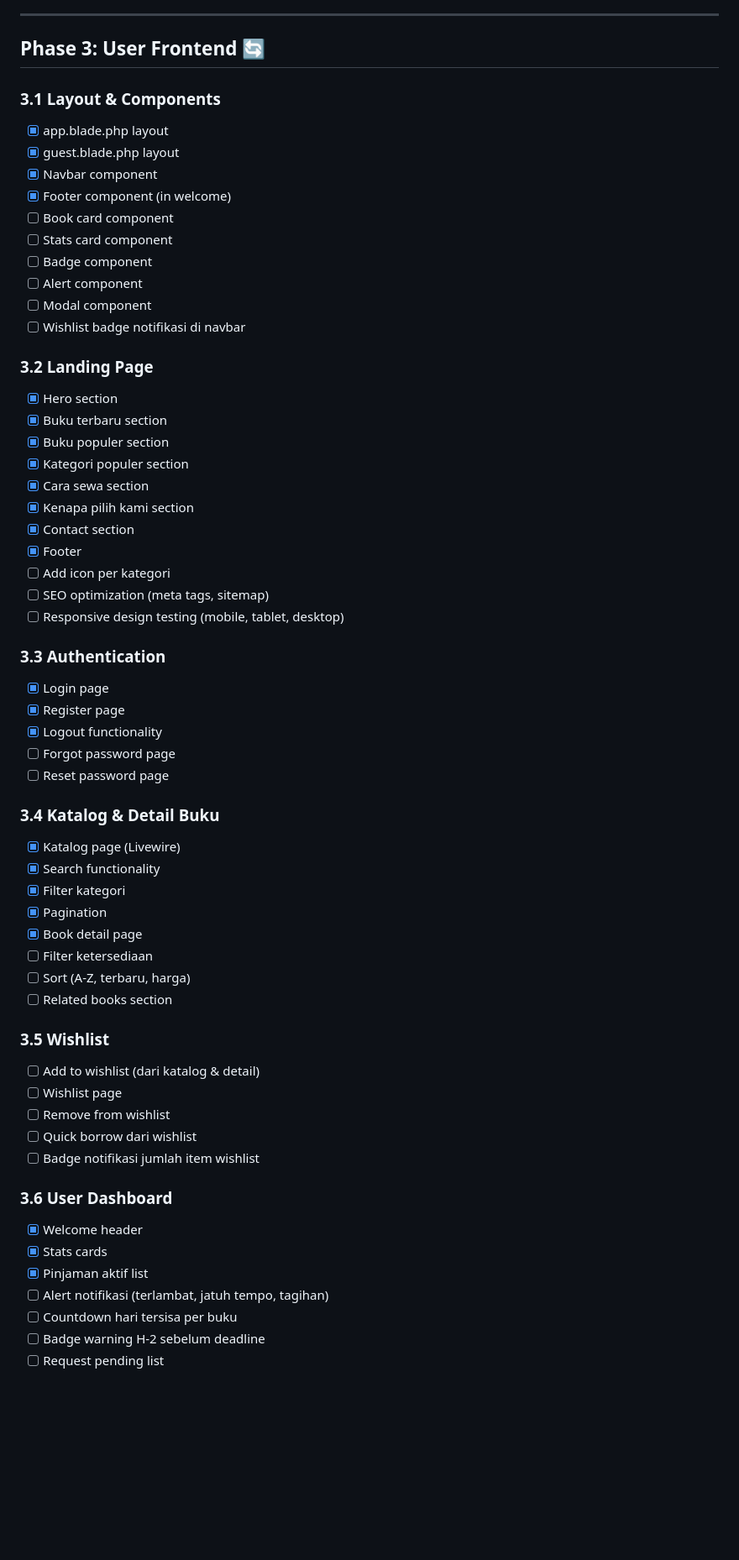
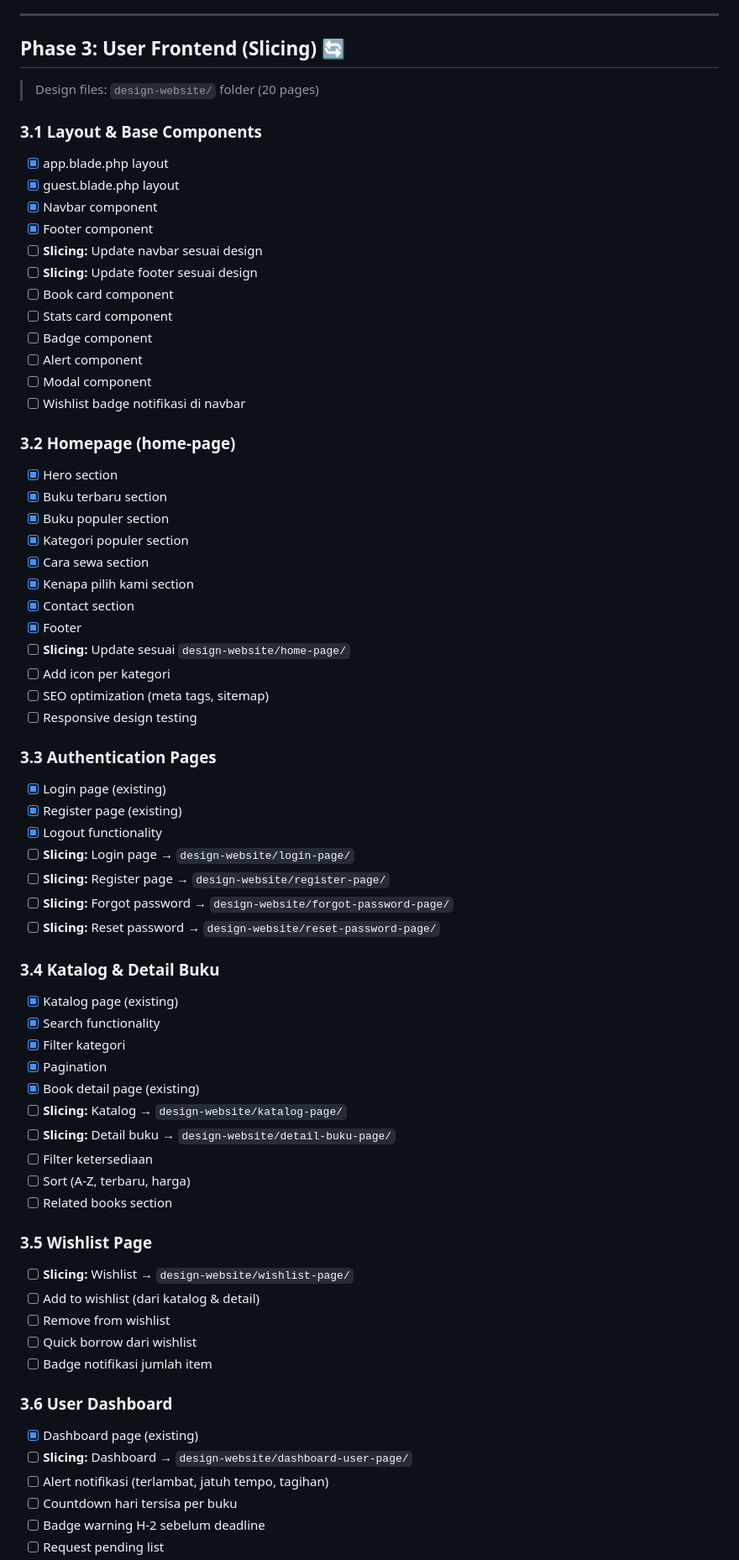
Before and after one commit to agamlatiff/suka-baca, a Markdown page: documentation/todo.md, the part around one of its changes. Shown at 84% size. Drawn GitHub-style; blank space fills up the shorter version.

Commit message:
docs: add frontend slicing tasks from design-website (20 pages)

```diff
--- a/documentation/todo.md
+++ b/documentation/todo.md
@@ -191,14 +191,18 @@
 
 ---
 
-## Phase 3: User Frontend 🔄
+## Phase 3: User Frontend (Slicing) 🔄
 
-### 3.1 Layout & Components
+> Design files: `design-website/` folder (20 pages)
+
+### 3.1 Layout & Base Components
 
 -   [x] app.blade.php layout
 -   [x] guest.blade.php layout
 -   [x] Navbar component
--   [x] Footer component (in welcome)
+-   [x] Footer component
+-   [ ] **Slicing:** Update navbar sesuai design
+-   [ ] **Slicing:** Update footer sesuai design
 -   [ ] Book card component
 -   [ ] Stats card component
 -   [ ] Badge component
@@ -206,7 +210,7 @@
 -   [ ] Modal component
 -   [ ] Wishlist badge notifikasi di navbar
 
-### 3.2 Landing Page
+### 3.2 Homepage (home-page)
 
 -   [x] Hero section
 -   [x] Buku terbaru section
@@ -216,42 +220,46 @@
 -   [x] Kenapa pilih kami section
 -   [x] Contact section
 -   [x] Footer
+-   [ ] **Slicing:** Update sesuai `design-website/home-page/`
 -   [ ] Add icon per kategori
 -   [ ] SEO optimization (meta tags, sitemap)
--   [ ] Responsive design testing (mobile, tablet, desktop)
+-   [ ] Responsive design testing
 
-### 3.3 Authentication
+### 3.3 Authentication Pages
 
--   [x] Login page
--   [x] Register page
+-   [x] Login page (existing)
+-   [x] Register page (existing)
 -   [x] Logout functionality
--   [ ] Forgot password page
--   [ ] Reset password page
+-   [ ] **Slicing:** Login page → `design-website/login-page/`
+-   [ ] **Slicing:** Register page → `design-website/register-page/`
+-   [ ] **Slicing:** Forgot password → `design-website/forgot-password-page/`
+-   [ ] **Slicing:** Reset password → `design-website/reset-password-page/`
 
 ### 3.4 Katalog & Detail Buku
 
--   [x] Katalog page (Livewire)
+-   [x] Katalog page (existing)
 -   [x] Search functionality
 -   [x] Filter kategori
 -   [x] Pagination
--   [x] Book detail page
+-   [x] Book detail page (existing)
+-   [ ] **Slicing:** Katalog → `design-website/katalog-page/`
+-   [ ] **Slicing:** Detail buku → `design-website/detail-buku-page/`
 -   [ ] Filter ketersediaan
 -   [ ] Sort (A-Z, terbaru, harga)
 -   [ ] Related books section
 
-### 3.5 Wishlist
+### 3.5 Wishlist Page
 
+-   [ ] **Slicing:** Wishlist → `design-website/wishlist-page/`
 -   [ ] Add to wishlist (dari katalog & detail)
--   [ ] Wishlist page
 -   [ ] Remove from wishlist
 -   [ ] Quick borrow dari wishlist
--   [ ] Badge notifikasi jumlah item wishlist
+-   [ ] Badge notifikasi jumlah item
 
 ### 3.6 User Dashboard
 
--   [x] Welcome header
--   [x] Stats cards
--   [x] Pinjaman aktif list
+-   [x] Dashboard page (existing)
+-   [ ] **Slicing:** Dashboard → `design-website/dashboard-user-page/`
 -   [ ] Alert notifikasi (terlambat, jatuh tempo, tagihan)
 -   [ ] Countdown hari tersisa per buku
 -   [ ] Badge warning H-2 sebelum deadline
```
Also changed, not shown: other parts of documentation/todo.md (+34 -5 lines).
